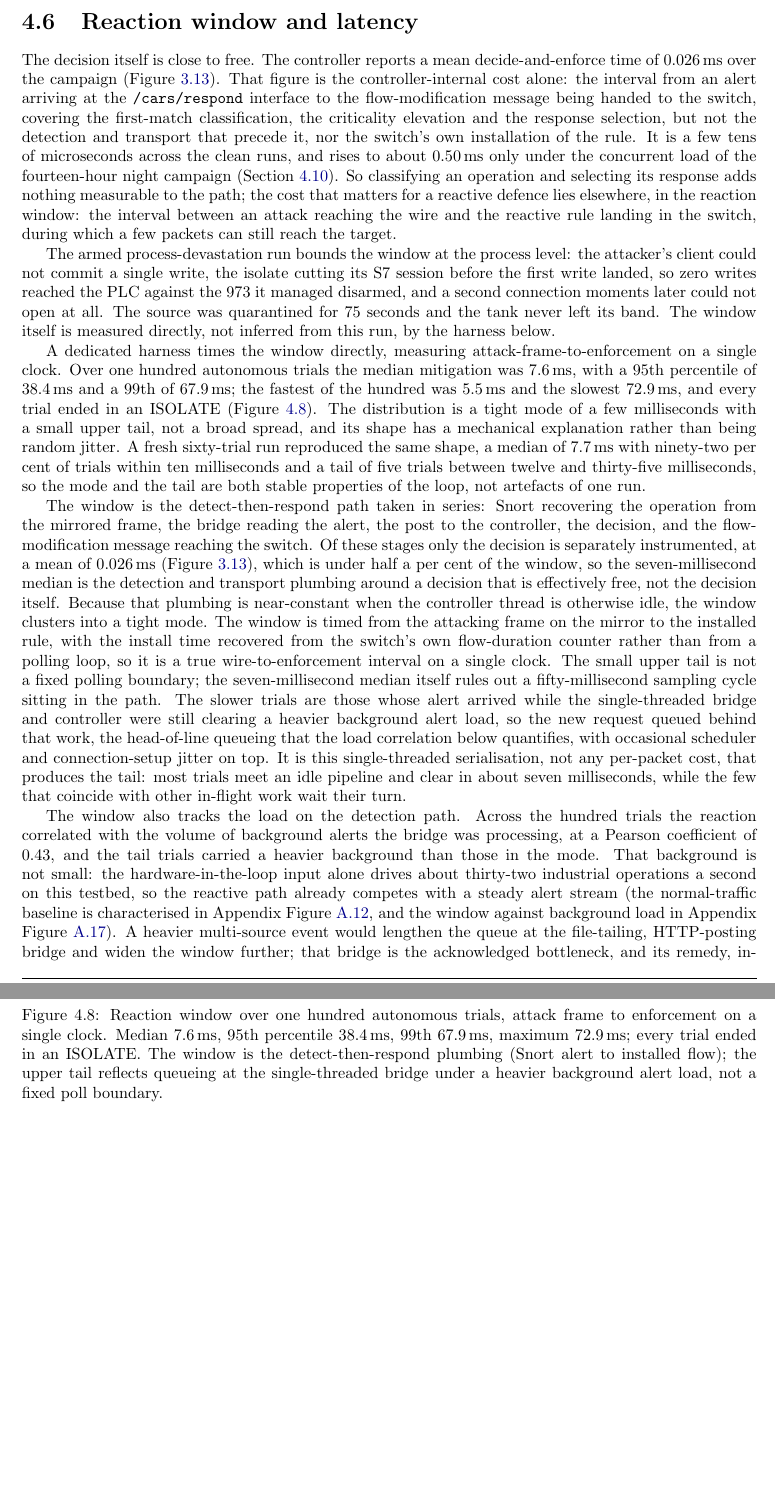
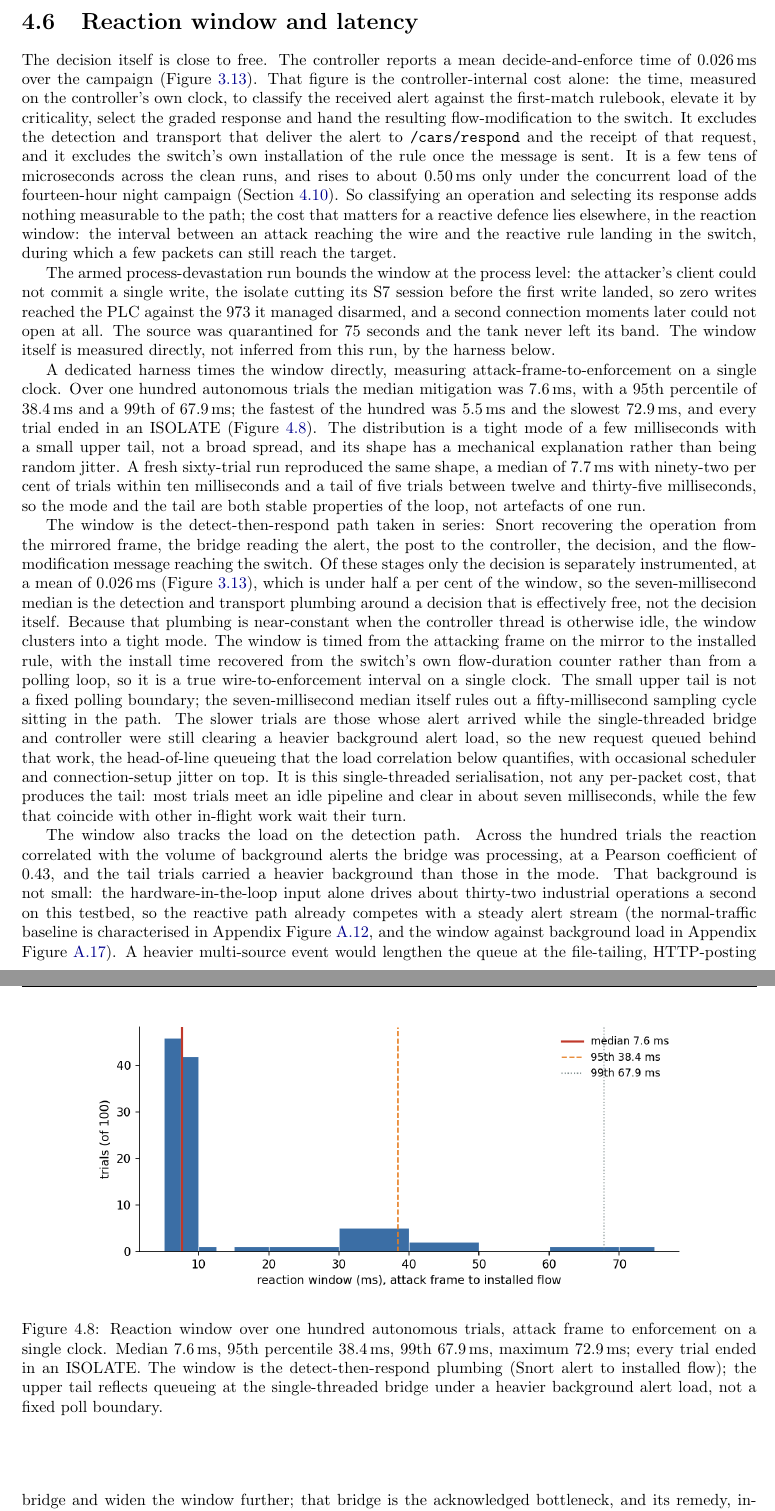
Before and after one commit to Amitdeb00731/A-Criticality--and-Operation-Aware-Response-Framework-CARS, a LaTeX thesis (report/main.tex, which reads report/04_evaluation.tex): two parts of pages 47 and 48 of 94, joined at a grey line, cut so that both start at the same text, the shorter picture padded with empty space. Compiled offline with pdfLaTeX.

Commit message:
4.6: define the 0.026ms decide-and-enforce metric to match the instrumentation exactly (classify->elevate->select->hand flow-mod to switch; excludes alert receipt/transport and the switch's rule install)

```diff
--- a/report/04_evaluation.tex
+++ b/report/04_evaluation.tex
@@ -290,7 +290,7 @@ The sharper one, fragmentation, was closed. Because the deployed rules matched t
 \section{Reaction window and latency}
 \label{sec:evallatency}
 
-The decision itself is close to free. The controller reports a mean decide-and-enforce time of 0.026\,ms over the campaign (Figure~\ref{fig:status}). That figure is the controller-internal cost alone: the interval from an alert arriving at the \texttt{/cars/respond} interface to the flow-modification message being handed to the switch, covering the first-match classification, the criticality elevation and the response selection, but not the detection and transport that precede it, nor the switch's own installation of the rule. It is a few tens of microseconds across the clean runs, and rises to about 0.50\,ms only under the concurrent load of the fourteen-hour night campaign (Section~\ref{sec:evallongrun}). So classifying an operation and selecting its response adds nothing measurable to the path; the cost that matters for a reactive defence lies elsewhere, in the reaction window: the interval between an attack reaching the wire and the reactive rule landing in the switch, during which a few packets can still reach the target.
+The decision itself is close to free. The controller reports a mean decide-and-enforce time of 0.026\,ms over the campaign (Figure~\ref{fig:status}). That figure is the controller-internal cost alone: the time, measured on the controller's own clock, to classify the received alert against the first-match rulebook, elevate it by criticality, select the graded response and hand the resulting flow-modification to the switch. It excludes the detection and transport that deliver the alert to \texttt{/cars/respond} and the receipt of that request, and it excludes the switch's own installation of the rule once the message is sent. It is a few tens of microseconds across the clean runs, and rises to about 0.50\,ms only under the concurrent load of the fourteen-hour night campaign (Section~\ref{sec:evallongrun}). So classifying an operation and selecting its response adds nothing measurable to the path; the cost that matters for a reactive defence lies elsewhere, in the reaction window: the interval between an attack reaching the wire and the reactive rule landing in the switch, during which a few packets can still reach the target.
 
 The armed process-devastation run bounds the window at the process level: the attacker's client could not commit a single write, the isolate cutting its S7 session before the first write landed, so zero writes reached the PLC against the 973 it managed disarmed, and a second connection moments later could not open at all. The source was quarantined for 75 seconds and the tank never left its band. The window itself is measured directly, not inferred from this run, by the harness below.
 
```
